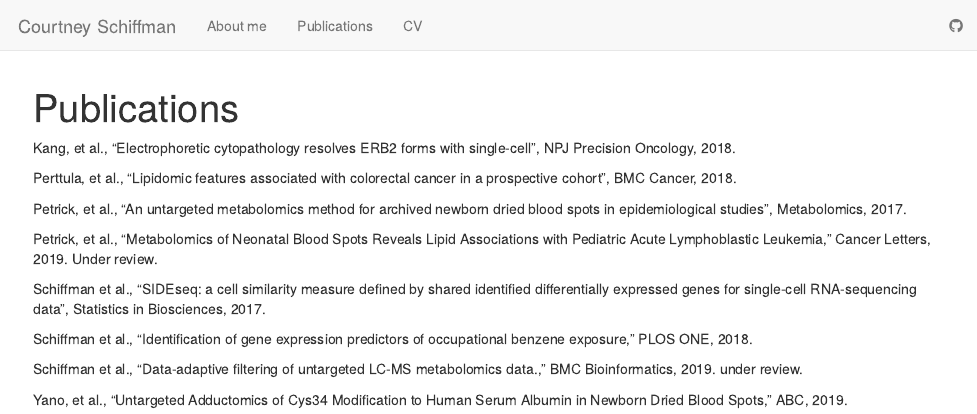
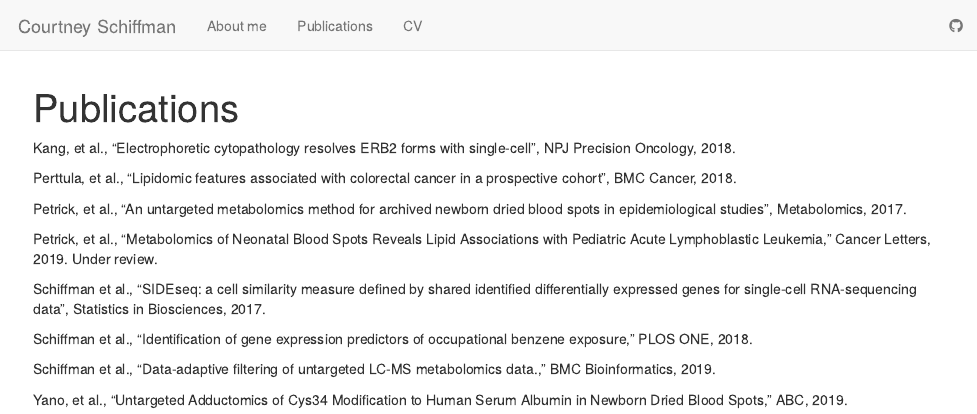
Before and after one commit to courtneyschiffman/CourtneySchiffman, an R Markdown document (analysis/publications.Rmd): the page in a window 1100 px wide, from its top. Rendered offline with R 4.5, knitr and Pandoc, with nearby package versions.

Commit message:
wflow_publish("analysis/publications.Rmd")

```diff
--- a/analysis/publications.Rmd
+++ b/analysis/publications.Rmd
@@ -18,6 +18,6 @@ Schiffman et al., “SIDEseq: a cell similarity measure defined by shared identi
 
 Schiffman et al., “Identification of gene expression predictors of occupational benzene exposure,” PLOS ONE, 2018.
 
-Schiffman et al., “Data-adaptive filtering of untargeted LC-MS metabolomics data.,” BMC Bioinformatics, 2019. under review.
+Schiffman et al., “Data-adaptive filtering of untargeted LC-MS metabolomics data.,” BMC Bioinformatics, 2019.
 
 Yano, et al., “Untargeted Adductomics of Cys34 Modification to Human Serum Albumin in Newborn Dried Blood Spots,” ABC, 2019.
```
